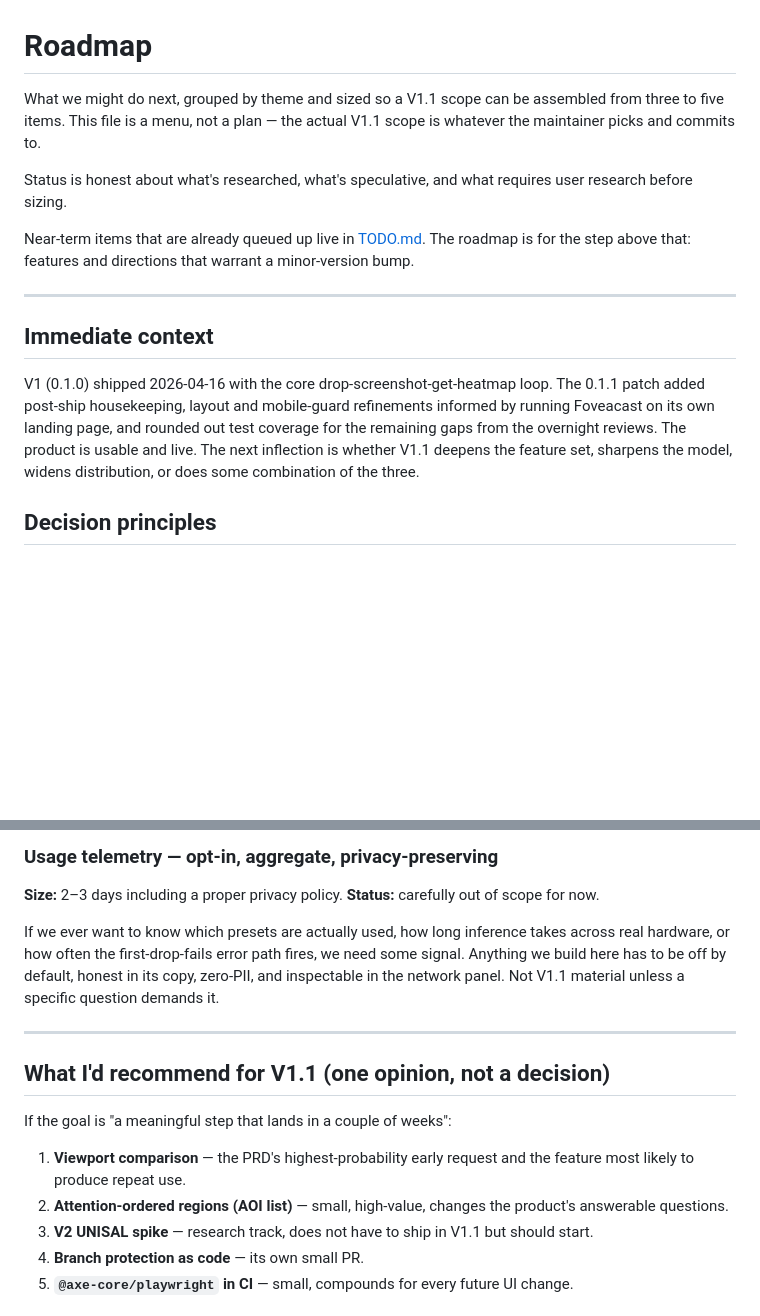
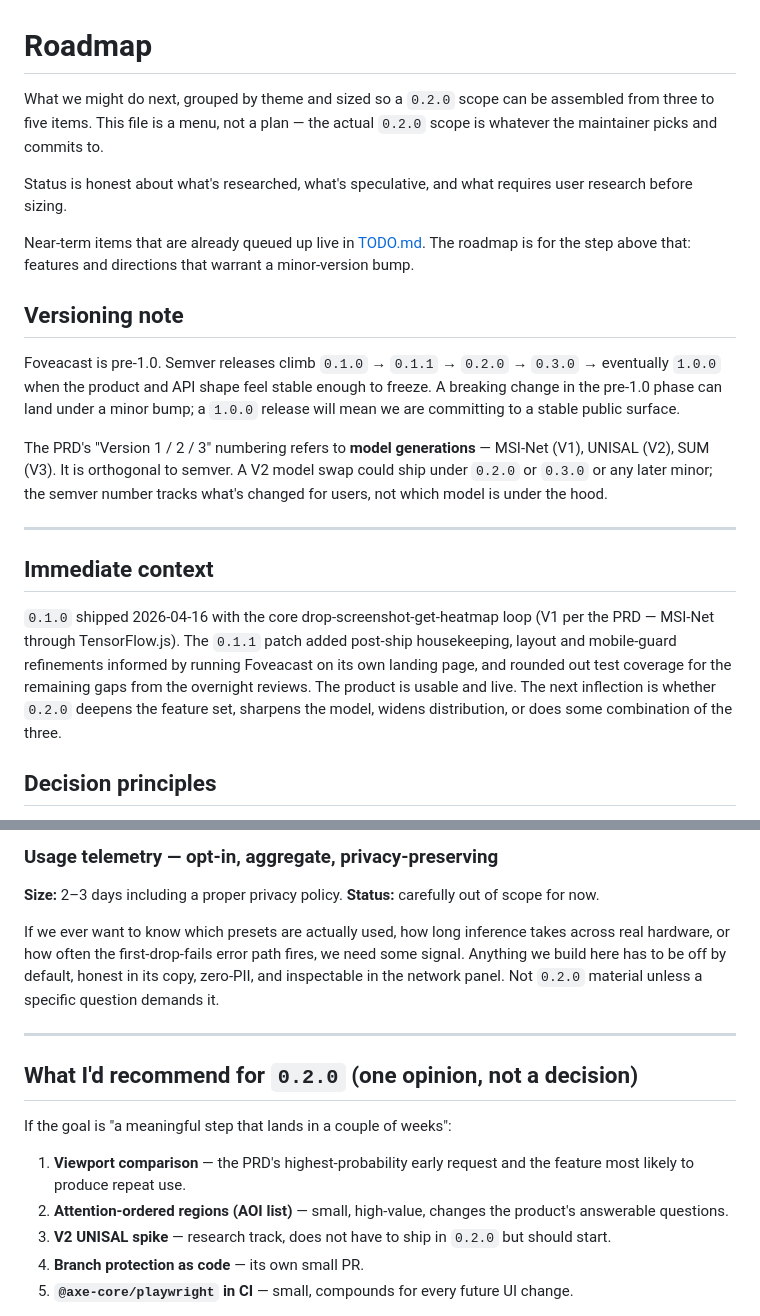
Before and after one commit to khawkins98/Foveacast, a Markdown page: docs/ROADMAP.md, 2 parts joined by grey strips. Rendered like a GitHub page; blank space fills up the shorter version.

Commit message:
docs: clarify semver vs. PRD-milestone numbering
Replaces every "V1.1" reference in docs/ROADMAP.md with "0.2.0"
(the correct semver for the next minor after 0.1.1). Adds a short
"Versioning note" section near the top clarifying that Foveacast is
pre-1.0 and that the PRD's "Version 1/2/3" naming refers to model
generations (MSI-Net / UNISAL / SUM) rather than semver versions —
a V2 model upgrade could land under any later minor, not under
"2.0.0".

CHANGELOG entry for ROADMAP refers to 0.2.0 and the versioning note
for consistency.

No behaviour change; documentation only.

Co-Authored-By: Claude Opus 4.6 (1M context) <noreply@anthropic.com>

```diff
--- a/docs/ROADMAP.md
+++ b/docs/ROADMAP.md
@@ -1,16 +1,22 @@
 # Roadmap
 
-What we might do next, grouped by theme and sized so a V1.1 scope can be assembled from three to five items. This file is a menu, not a plan — the actual V1.1 scope is whatever the maintainer picks and commits to.
+What we might do next, grouped by theme and sized so a `0.2.0` scope can be assembled from three to five items. This file is a menu, not a plan — the actual `0.2.0` scope is whatever the maintainer picks and commits to.
 
 Status is honest about what's researched, what's speculative, and what requires user research before sizing.
 
 Near-term items that are already queued up live in [TODO.md](../TODO.md). The roadmap is for the step above that: features and directions that warrant a minor-version bump.
 
+## Versioning note
+
+Foveacast is pre-1.0. Semver releases climb `0.1.0` → `0.1.1` → `0.2.0` → `0.3.0` → eventually `1.0.0` when the product and API shape feel stable enough to freeze. A breaking change in the pre-1.0 phase can land under a minor bump; a `1.0.0` release will mean we are committing to a stable public surface.
+
+The PRD's "Version 1 / 2 / 3" numbering refers to **model generations** — MSI-Net (V1), UNISAL (V2), SUM (V3). It is orthogonal to semver. A V2 model swap could ship under `0.2.0` or `0.3.0` or any later minor; the semver number tracks what's changed for users, not which model is under the hood.
+
 ---
 
 ## Immediate context
 
-V1 (0.1.0) shipped 2026-04-16 with the core drop-screenshot-get-heatmap loop. The 0.1.1 patch added post-ship housekeeping, layout and mobile-guard refinements informed by running Foveacast on its own landing page, and rounded out test coverage for the remaining gaps from the overnight reviews. The product is usable and live. The next inflection is whether V1.1 deepens the feature set, sharpens the model, widens distribution, or does some combination of the three.
+`0.1.0` shipped 2026-04-16 with the core drop-screenshot-get-heatmap loop (V1 per the PRD — MSI-Net through TensorFlow.js). The `0.1.1` patch added post-ship housekeeping, layout and mobile-guard refinements informed by running Foveacast on its own landing page, and rounded out test coverage for the remaining gaps from the overnight reviews. The product is usable and live. The next inflection is whether `0.2.0` deepens the feature set, sharpens the model, widens distribution, or does some combination of the three.
 
 ## Decision principles
 
@@ -147,17 +153,17 @@ An `?cdn=1` flag that loads TF.js and heatmap.js from jsDelivr instead of `docs/
 
 **Size:** 2–3 days including a proper privacy policy. **Status:** carefully out of scope for now.
 
-If we ever want to know which presets are actually used, how long inference takes across real hardware, or how often the first-drop-fails error path fires, we need some signal. Anything we build here has to be off by default, honest in its copy, zero-PII, and inspectable in the network panel. Not V1.1 material unless a specific question demands it.
+If we ever want to know which presets are actually used, how long inference takes across real hardware, or how often the first-drop-fails error path fires, we need some signal. Anything we build here has to be off by default, honest in its copy, zero-PII, and inspectable in the network panel. Not `0.2.0` material unless a specific question demands it.
 
 ---
 
-## What I'd recommend for V1.1 (one opinion, not a decision)
+## What I'd recommend for `0.2.0` (one opinion, not a decision)
 
 If the goal is "a meaningful step that lands in a couple of weeks":
 
 1. **Viewport comparison** — the PRD's highest-probability early request and the feature most likely to produce repeat use.
 2. **Attention-ordered regions (AOI list)** — small, high-value, changes the product's answerable questions.
-3. **V2 UNISAL spike** — research track, does not have to ship in V1.1 but should start.
+3. **V2 UNISAL spike** — research track, does not have to ship in `0.2.0` but should start.
 4. **Branch protection as code** — its own small PR.
 5. **`@axe-core/playwright` in CI** — small, compounds for every future UI change.
 
```
Also changed, not shown: CHANGELOG.md (+1 -1 lines).
